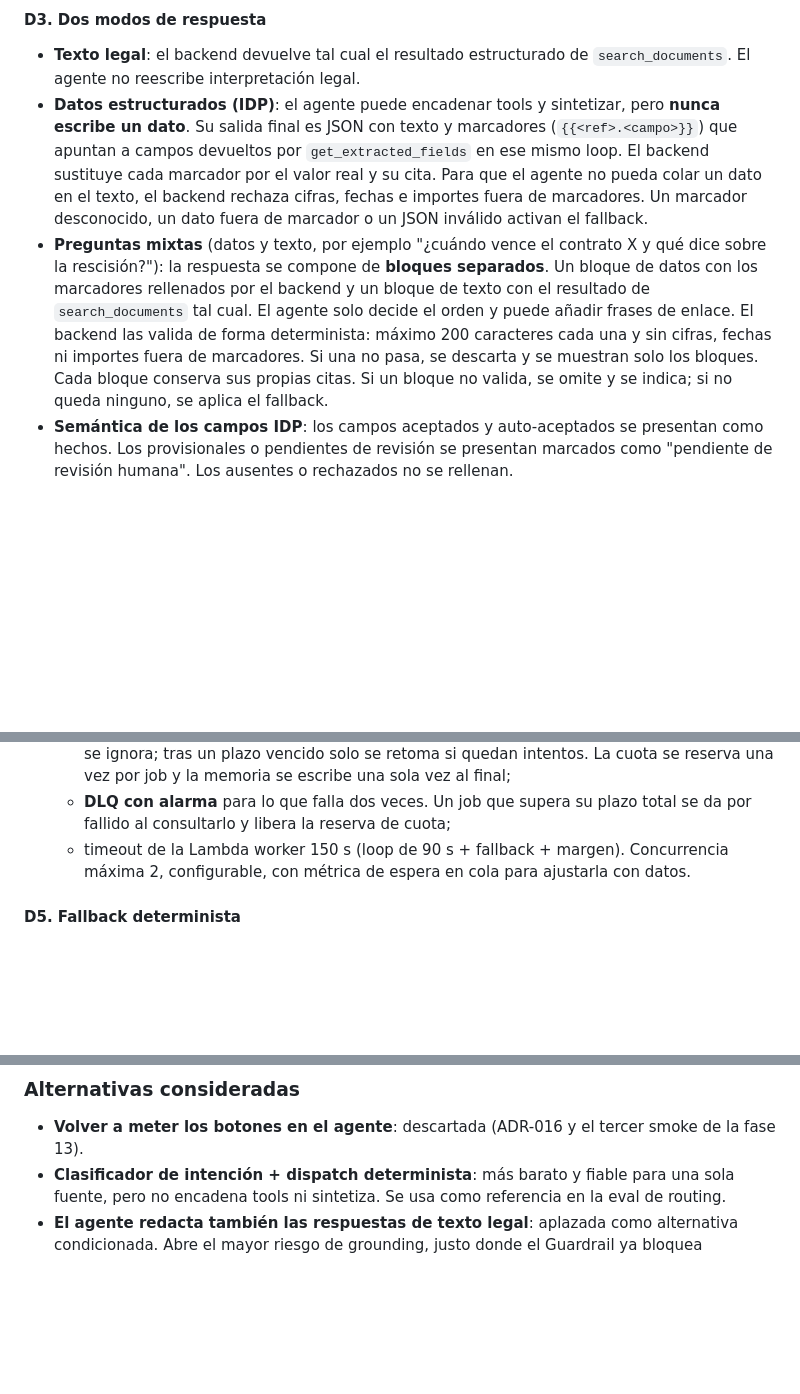
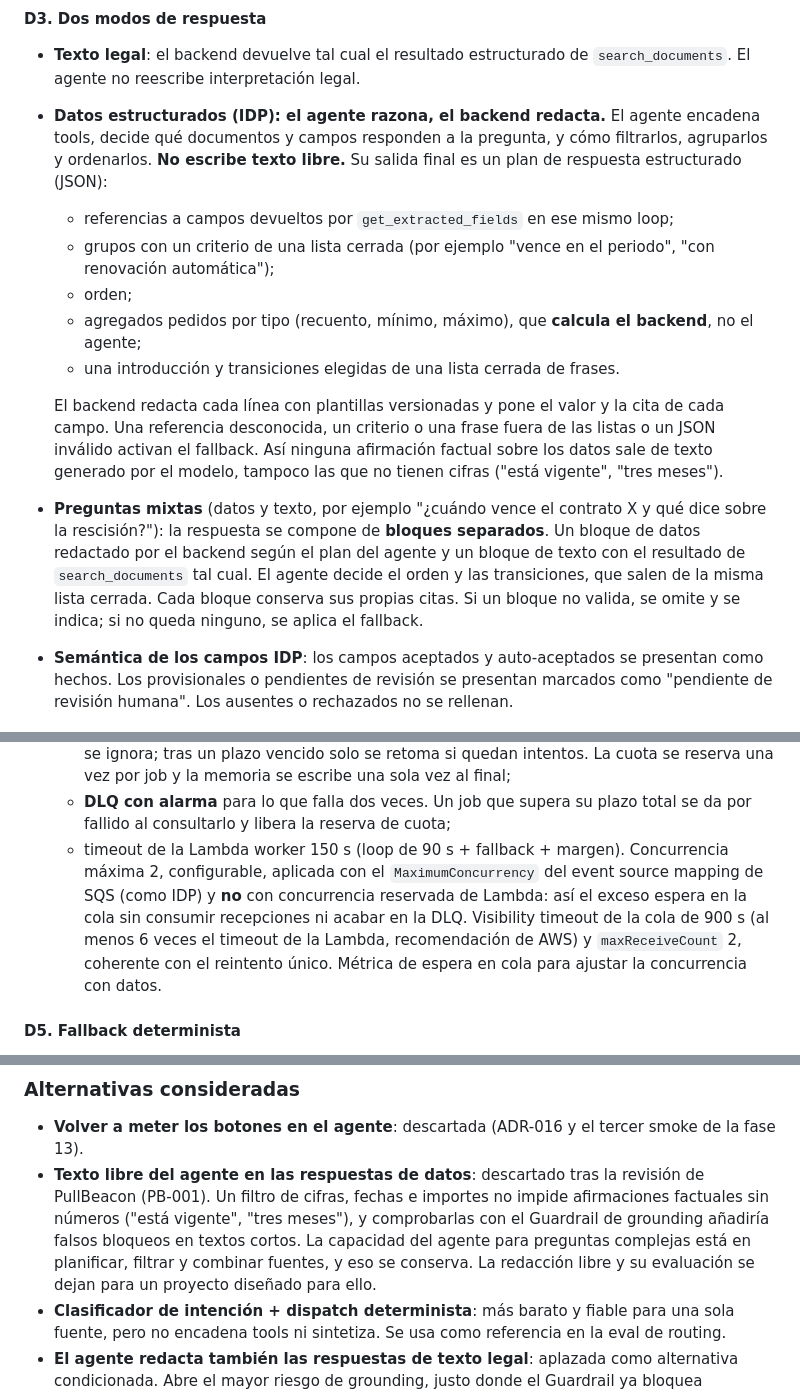
Before and after one commit to herrerogusano/LegalDesk, a Markdown page: ARCHITECTURE_DECISIONS.md, 3 parts joined by grey strips. Rendered like a GitHub page; blank space fills up the shorter version.

```diff
--- a/ARCHITECTURE_DECISIONS.md
+++ b/ARCHITECTURE_DECISIONS.md
@@ -412,22 +412,30 @@ Tools visibles para el agente, todas por Gateway:
 
 - **Texto legal**: el backend devuelve tal cual el resultado estructurado de
   `search_documents`. El agente no reescribe interpretación legal.
-- **Datos estructurados (IDP)**: el agente puede encadenar tools y sintetizar,
-  pero **nunca escribe un dato**. Su salida final es JSON con texto y
-  marcadores (`{{<ref>.<campo>}}`) que apuntan a campos devueltos por
-  `get_extracted_fields` en ese mismo loop. El backend sustituye cada marcador
-  por el valor real y su cita. Para que el agente no pueda colar un dato en el
-  texto, el backend rechaza cifras, fechas e importes fuera de marcadores. Un
-  marcador desconocido, un dato fuera de marcador o un JSON inválido activan
-  el fallback.
+- **Datos estructurados (IDP): el agente razona, el backend redacta.** El
+  agente encadena tools, decide qué documentos y campos responden a la
+  pregunta, y cómo filtrarlos, agruparlos y ordenarlos. **No escribe texto
+  libre.** Su salida final es un plan de respuesta estructurado (JSON):
+  - referencias a campos devueltos por `get_extracted_fields` en ese mismo
+    loop;
+  - grupos con un criterio de una lista cerrada (por ejemplo "vence en el
+    periodo", "con renovación automática");
+  - orden;
+  - agregados pedidos por tipo (recuento, mínimo, máximo), que **calcula el
+    backend**, no el agente;
+  - una introducción y transiciones elegidas de una lista cerrada de frases.
+
+  El backend redacta cada línea con plantillas versionadas y pone el valor y
+  la cita de cada campo. Una referencia desconocida, un criterio o una frase
+  fuera de las listas o un JSON inválido activan el fallback. Así ninguna
+  afirmación factual sobre los datos sale de texto generado por el modelo,
+  tampoco las que no tienen cifras ("está vigente", "tres meses").
 - **Preguntas mixtas** (datos y texto, por ejemplo "¿cuándo vence el contrato
   X y qué dice sobre la rescisión?"): la respuesta se compone de **bloques
-  separados**. Un bloque de datos con los marcadores rellenados por el backend
-  y un bloque de texto con el resultado de `search_documents` tal cual. El
-  agente solo decide el orden y puede añadir frases de enlace. El backend las
-  valida de forma determinista: máximo 200 caracteres cada una y sin cifras,
-  fechas ni importes fuera de marcadores. Si una no pasa, se descarta y se
-  muestran solo los bloques. Cada bloque conserva sus propias citas. Si un bloque no valida, se
+  separados**. Un bloque de datos redactado por el backend según el plan del
+  agente y un bloque de texto con el resultado de `search_documents` tal cual.
+  El agente decide el orden y las transiciones, que salen de la misma lista
+  cerrada. Cada bloque conserva sus propias citas. Si un bloque no valida, se
   omite y se indica; si no queda ninguno, se aplica el fallback.
 - **Semántica de los campos IDP**: los campos aceptados y auto-aceptados se
   presentan como hechos. Los provisionales o pendientes de revisión se
@@ -481,8 +489,13 @@ Tools visibles para el agente, todas por Gateway:
   - **DLQ con alarma** para lo que falla dos veces. Un job que supera su
     plazo total se da por fallido al consultarlo y libera la reserva de cuota;
   - timeout de la Lambda worker 150 s (loop de 90 s + fallback + margen).
-    Concurrencia máxima 2, configurable, con métrica de espera en cola para
-    ajustarla con datos.
+    Concurrencia máxima 2, configurable, aplicada con el `MaximumConcurrency`
+    del event source mapping de SQS (como IDP) y **no** con concurrencia
+    reservada de Lambda: así el exceso espera en la cola sin consumir
+    recepciones ni acabar en la DLQ. Visibility timeout de la cola de 900 s
+    (al menos 6 veces el timeout de la Lambda, recomendación de AWS) y
+    `maxReceiveCount` 2, coherente con el reintento único. Métrica de espera
+    en cola para ajustar la concurrencia con datos.
 
 #### D5. Fallback determinista
 
@@ -541,6 +554,13 @@ contenido.
 
 - **Volver a meter los botones en el agente**: descartada (ADR-016 y el tercer
   smoke de la fase 13).
+- **Texto libre del agente en las respuestas de datos**: descartado tras la
+  revisión de PullBeacon (PB-001). Un filtro de cifras, fechas e importes no
+  impide afirmaciones factuales sin números ("está vigente", "tres meses"), y
+  comprobarlas con el Guardrail de grounding añadiría falsos bloqueos en
+  textos cortos. La capacidad del agente para preguntas complejas está en
+  planificar, filtrar y combinar fuentes, y eso se conserva. La redacción
+  libre y su evaluación se dejan para un proyecto diseñado para ello.
 - **Clasificador de intención + dispatch determinista**: más barato y fiable
   para una sola fuente, pero no encadena tools ni sintetiza. Se usa como
   referencia en la eval de routing.
```
Also changed, not shown: PLAN_15_AGENTIC_CHAT.md (+26 -13 lines).
